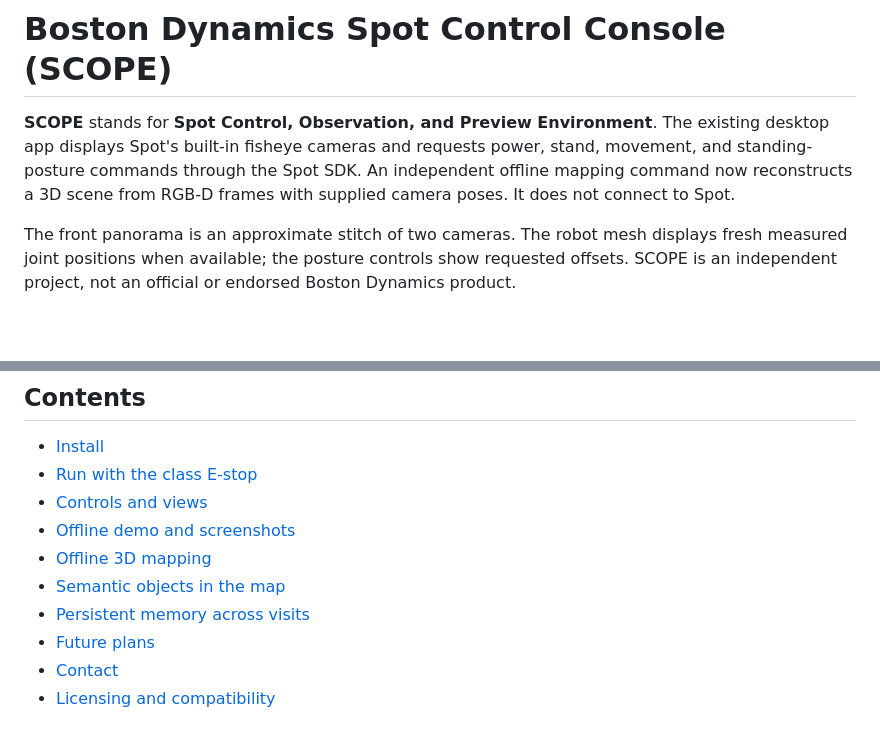
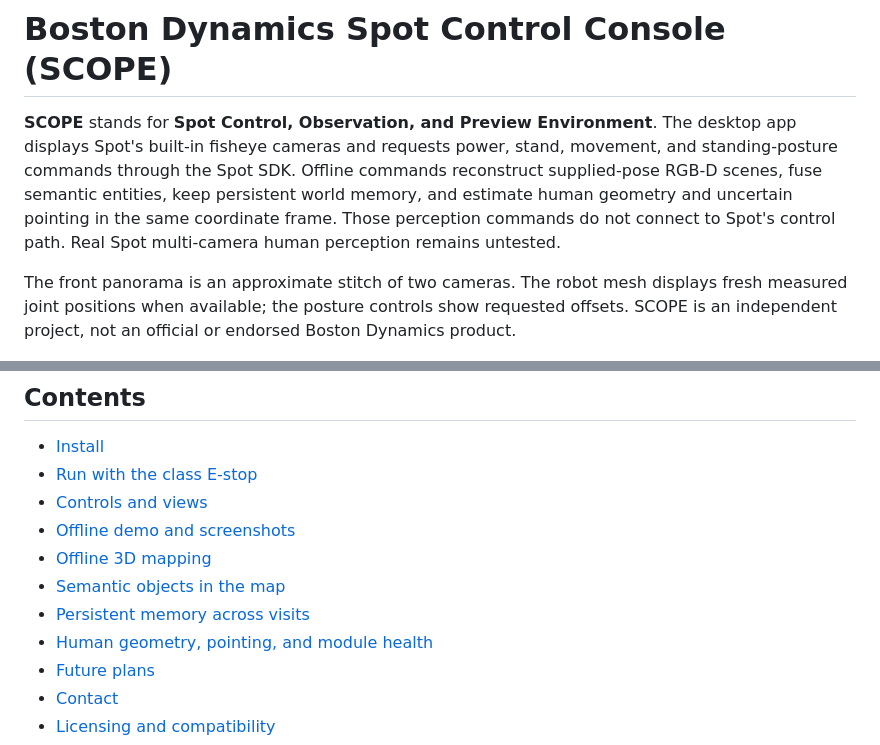
Before and after one commit to MonishSaravana/boston-dynamics-spot-control-console, a Markdown page: README.md, 2 parts joined by grey strips. Rendered like a GitHub page; blank space fills up the shorter version.

```diff
--- a/README.md
+++ b/README.md
@@ -1,6 +1,6 @@
 # Boston Dynamics Spot Control Console (SCOPE)
 
-**SCOPE** stands for **Spot Control, Observation, and Preview Environment**. The existing desktop app displays Spot's built-in fisheye cameras and requests power, stand, movement, and standing-posture commands through the Spot SDK. An independent offline mapping command now reconstructs a 3D scene from RGB-D frames with supplied camera poses. It does not connect to Spot.
+**SCOPE** stands for **Spot Control, Observation, and Preview Environment**. The desktop app displays Spot's built-in fisheye cameras and requests power, stand, movement, and standing-posture commands through the Spot SDK. Offline commands reconstruct supplied-pose RGB-D scenes, fuse semantic entities, keep persistent world memory, and estimate human geometry and uncertain pointing in the same coordinate frame. Those perception commands do not connect to Spot's control path. Real Spot multi-camera human perception remains untested.
 
 The front panorama is an approximate stitch of two cameras. The robot mesh displays fresh measured joint positions when available; the posture controls show requested offsets. SCOPE is an independent project, not an official or endorsed Boston Dynamics product.
 
@@ -13,6 +13,7 @@ The front panorama is an approximate stitch of two cameras. The robot mesh displ
 - [Offline 3D mapping](#offline-3d-mapping)
 - [Semantic objects in the map](#semantic-objects-in-the-map)
 - [Persistent memory across visits](#persistent-memory-across-visits)
+- [Human geometry, pointing, and module health](#human-geometry-pointing-and-module-health)
 - [Future plans](#future-plans)
 - [Contact](#contact)
 - [Licensing and compatibility](#licensing-and-compatibility)
```
Also changed, not shown: other parts of README.md (+46 -0 lines), docs/milestone-4.md (added, +257 -0 lines).
